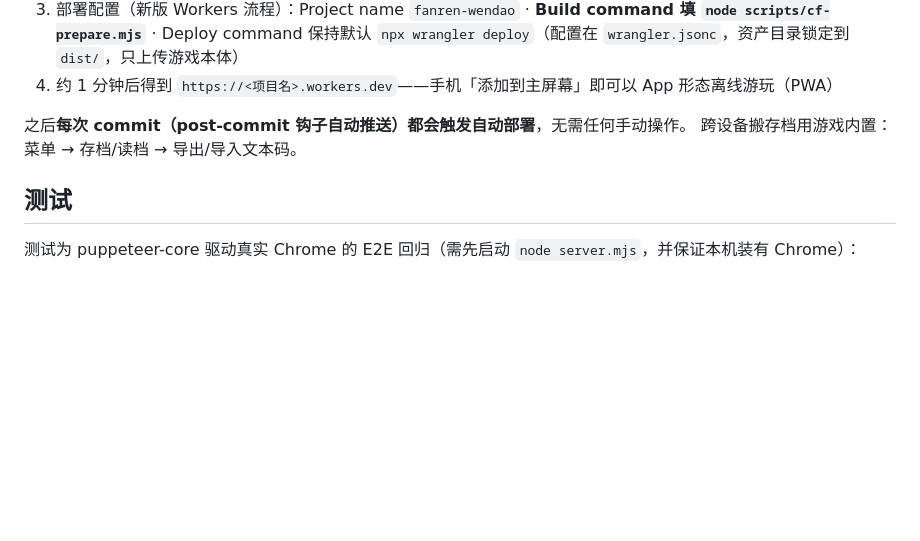
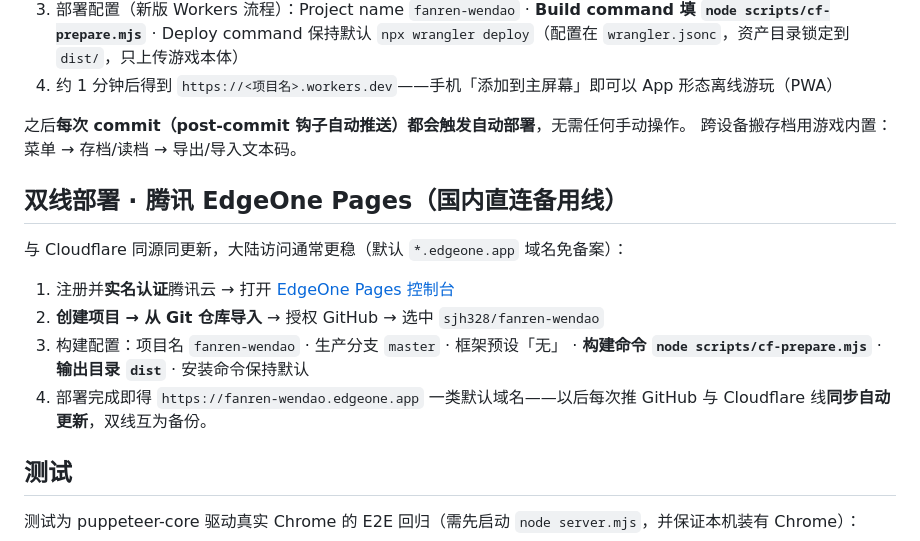
Before and after one commit to sjh328/fanren-wendao, a Markdown page: README.md, the part around the change. GitHub-like rendering; blank space fills up the shorter version.

Commit message:
docs: README 增补腾讯 EdgeOne Pages 双线部署指南（构建命令 node scripts/cf-prepare.mjs、输出目录 dist，与 Cloudflare 线同源同步自动更新）

```diff
--- a/README.md
+++ b/README.md
@@ -36,6 +36,17 @@ node server.mjs     # http://localhost:8341/index.html
 
 之后**每次 commit（post-commit 钩子自动推送）都会触发自动部署**，无需任何手动操作。
 跨设备搬存档用游戏内置：菜单 → 存档/读档 → 导出/导入文本码。
+
+## 双线部署 · 腾讯 EdgeOne Pages（国内直连备用线）
+
+与 Cloudflare 同源同更新，大陆访问通常更稳（默认 `*.edgeone.app` 域名免备案）：
+
+1. 注册并**实名认证**腾讯云 → 打开 [EdgeOne Pages 控制台](https://console.cloud.tencent.com/edgeone/pages)
+2. **创建项目 → 从 Git 仓库导入** → 授权 GitHub → 选中 `sjh328/fanren-wendao`
+3. 构建配置：项目名 `fanren-wendao` · 生产分支 `master` · 框架预设「无」
+   · **构建命令 `node scripts/cf-prepare.mjs`** · **输出目录 `dist`** · 安装命令保持默认
+4. 部署完成即得 `https://fanren-wendao.edgeone.app` 一类默认域名——以后每次推 GitHub
+   与 Cloudflare 线**同步自动更新**，双线互为备份。
 
 ## 测试
 
```
